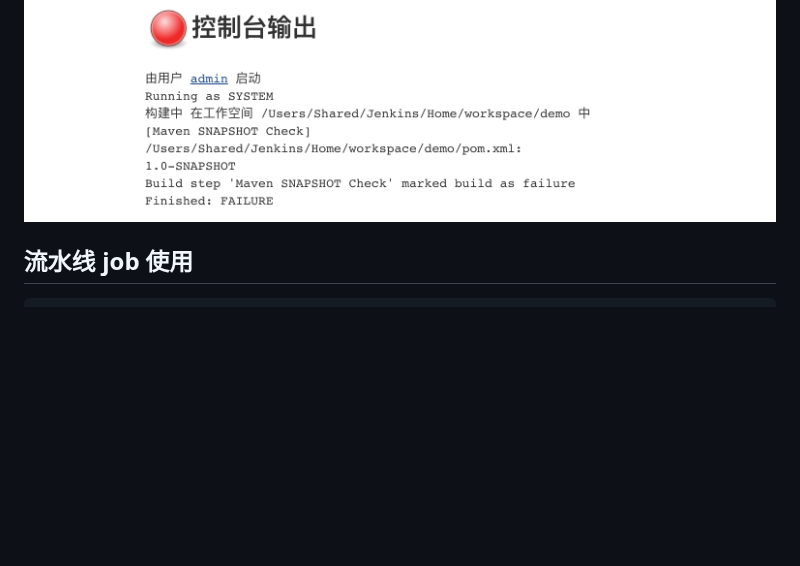
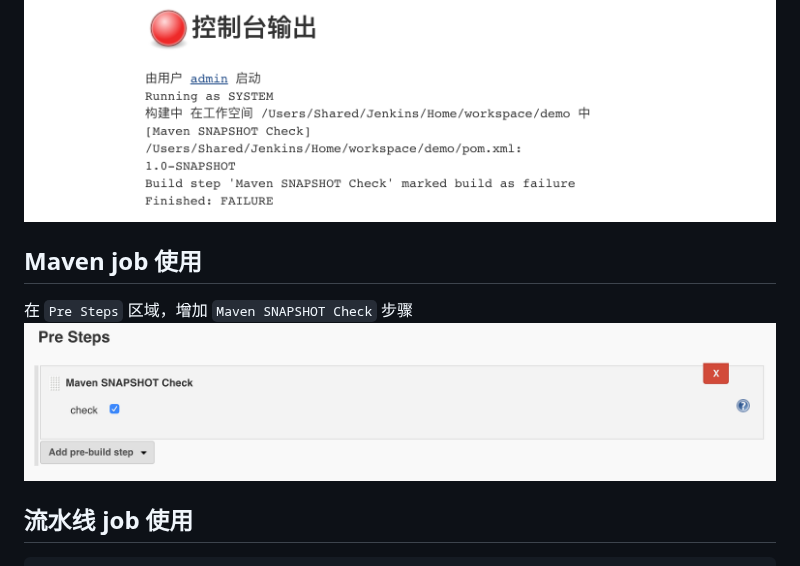
Before and after one commit to jenkinsci/maven-snapshot-check-plugin, a Markdown page: README.zh.md, the part around the change. Drawn GitHub-style; pictures changed too: images/pre-build-step.png (added); blank space fills up the shorter version.

````diff
--- a/README.zh.md
+++ b/README.zh.md
@@ -24,6 +24,11 @@
 
 ![job-build-console-output](images/job-build-console-output.png)
 
+## Maven job 使用
+
+在 `Pre Steps` 区域，增加 `Maven SNAPSHOT Check` 步骤
+![pre-build-step](images/pre-build-step.png)
+
 ## 流水线 job 使用
 ```
 step([$class: 'MavenSnapshotCheck', check: 'true'])
````
Also changed, not shown: README.md (+7 -2 lines).
